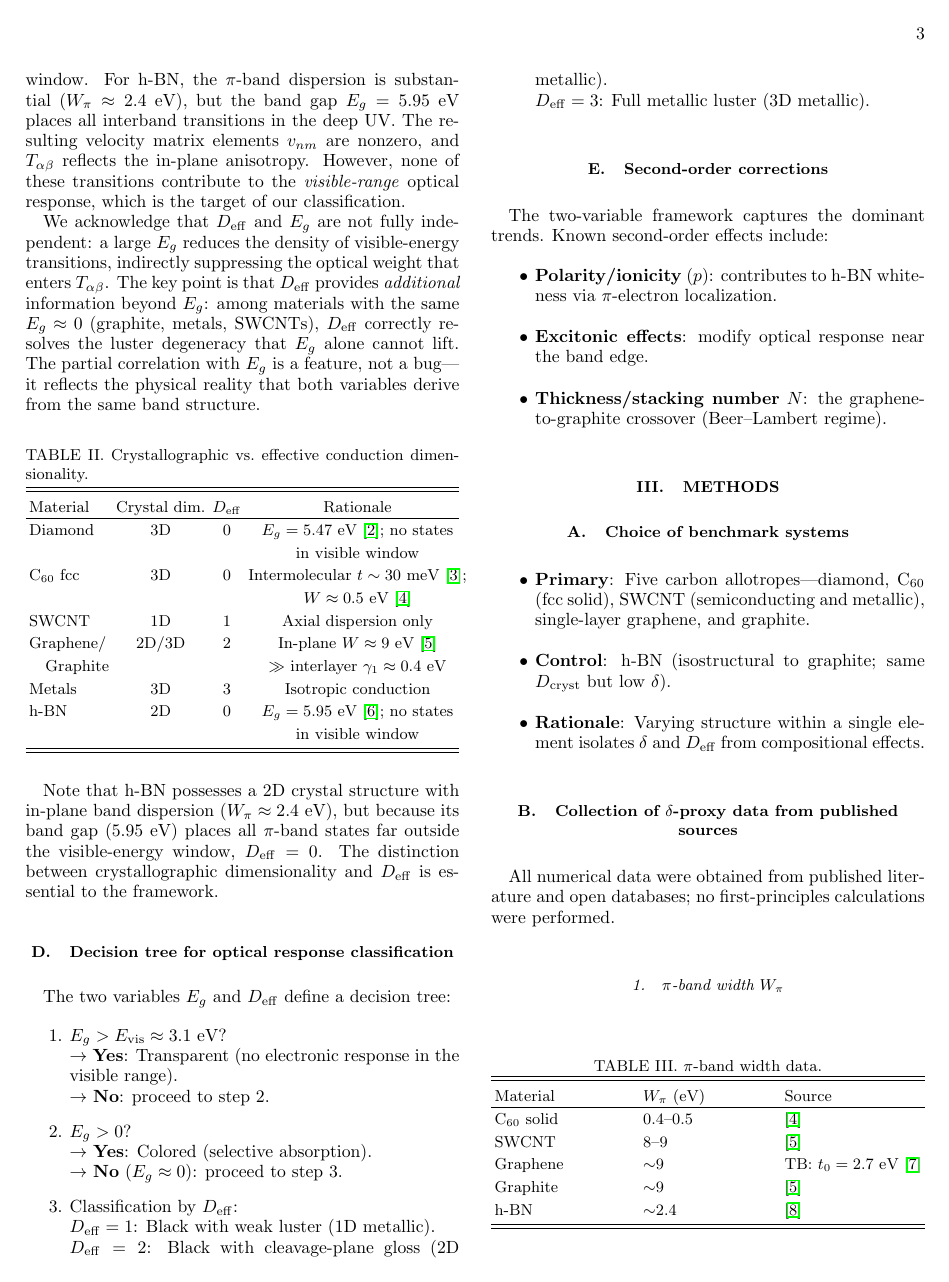
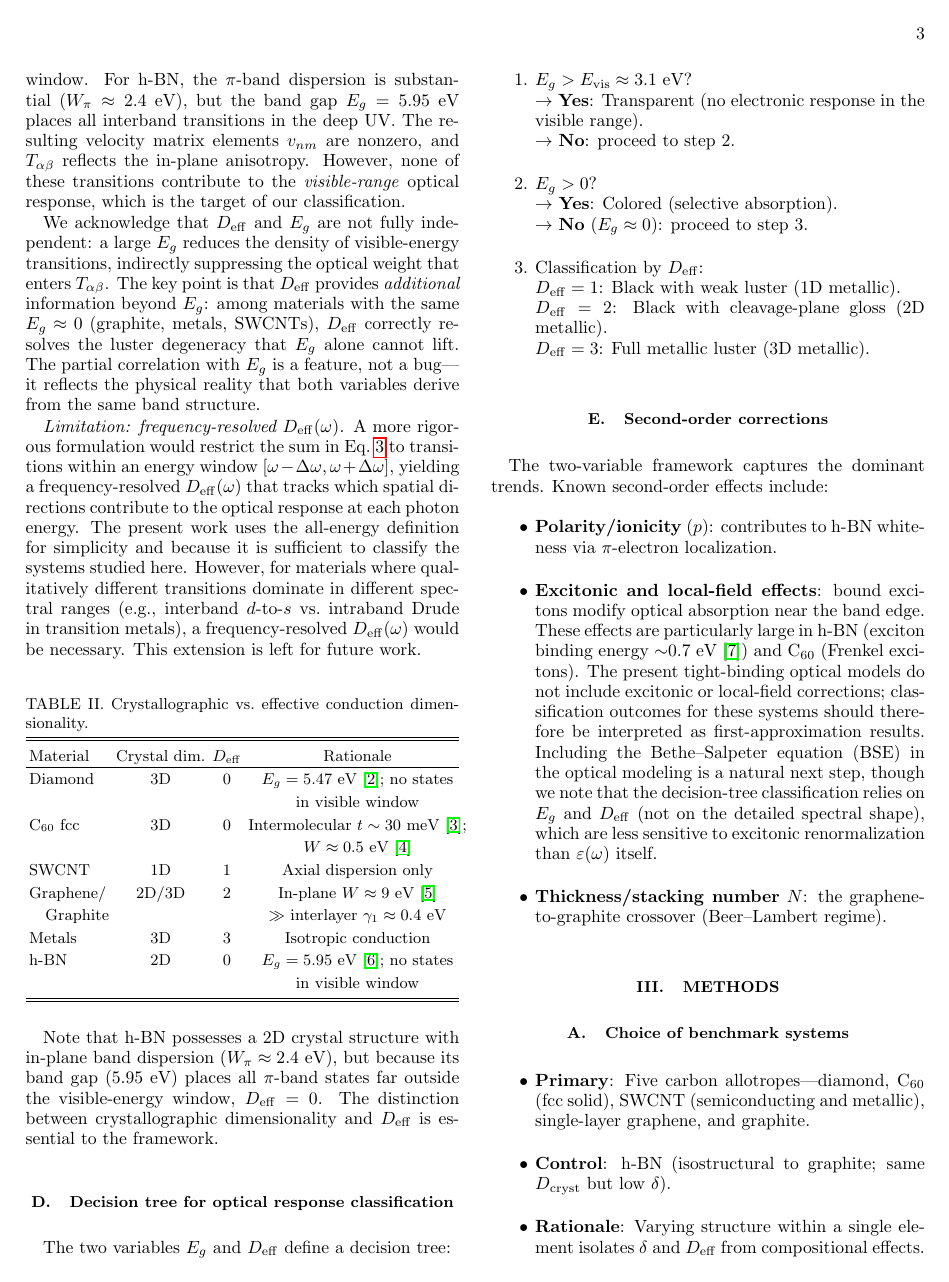
Before and after one commit to miyauchikazuyoshi/sento-optics, a LaTeX paper (drafts/paper1_optics/main.tex): page 3 of 14. Compiled offline with pdfLaTeX.

Commit message:
Paper 1 v8: fix delta definition inconsistency, clarify D_eff and excitonic limits
Stanford Agentic Reviewer response:
1. Fixed 'no first-principles' contradiction (L.374 vs L.1189):
   Methods now separates literature-derived proxies from DFT+Wannier
   confirmation. Discussion Wannier section explicitly framed as
   independent confirmation, not part of main classification.
2. D_eff(omega): added limitation paragraph acknowledging that a
   frequency-resolved D_eff would be needed for transition metals.
   Present work uses all-energy definition, sufficient for carbon.
3. Excitonic effects: expanded from 1-line mention to full paragraph.
   h-BN (0.7eV binding) and C60 (Frenkel) acknowledged. Decision-tree
   classification (E_g, D_eff) is less sensitive to excitons than
   epsilon(omega) itself. BSE noted as future work.

Co-Authored-By: Claude Opus 4.6 (1M context) <noreply@anthropic.com>

```diff
--- a/drafts/paper1_optics/main.tex
+++ b/drafts/paper1_optics/main.tex
@@ -292,6 +301,20 @@ The partial correlation with $E_g$ is a feature, not a bug---it
 reflects the physical reality that both variables derive from the
 same band structure.
 
+\emph{Limitation: frequency-resolved $D_\mathrm{eff}(\omega)$.}
+A more rigorous formulation would restrict the sum in
+Eq.~\ref{eq:Deff} to transitions within an energy window
+$[\omega - \Delta\omega, \omega + \Delta\omega]$, yielding a
+frequency-resolved $D_\mathrm{eff}(\omega)$ that tracks which
+spatial directions contribute to the optical response at each photon
+energy. The present work uses the all-energy definition for
+simplicity and because it is sufficient to classify the systems
+studied here. However, for materials where qualitatively different
+transitions dominate in different spectral ranges (e.g., interband
+$d$-to-$s$ vs.\ intraband Drude in transition metals), a
+frequency-resolved $D_\mathrm{eff}(\omega)$ would be necessary.
+This extension is left for future work.
+
 \begin{table}[h]
 \caption{Crystallographic vs.\ effective conduction dimensionality.}
 \label{tab:Deff}
@@ -345,8 +368,18 @@ second-order effects include:
 \begin{itemize}
   \item \textbf{Polarity/ionicity} ($p$): contributes to h-BN whiteness
     via $\pi$-electron localization.
-  \item \textbf{Excitonic effects}: modify optical response near the
-    band edge.
+  \item \textbf{Excitonic and local-field effects}: bound excitons
+    modify optical absorption near the band edge. These effects are
+    particularly large in h-BN (exciton binding energy $\sim$0.7~eV
+    \cite{Arnaud2006}) and C$_{60}$ (Frenkel excitons). The present
+    tight-binding optical models do not include excitonic or local-field
+    corrections; classification outcomes for these systems should
+    therefore be interpreted as first-approximation results.
+    Including the Bethe--Salpeter equation (BSE) in the optical
+    modeling is a natural next step, though we note that the
+    decision-tree classification relies on $E_g$ and $D_\mathrm{eff}$
+    (not on the detailed spectral shape), which are less sensitive to
+    excitonic renormalization than $\varepsilon(\omega)$ itself.
   \item \textbf{Thickness/stacking number} $N$: the graphene-to-graphite
     crossover (Beer--Lambert regime).
 \end{itemize}
@@ -370,5 +403,3 @@ second-order effects include:
 
 \subsection{Collection of $\delta$-proxy data from published sources}
 
-All numerical data were obtained from published literature and open
-databases; no first-principles calculations were performed.
```
Also changed, not shown: drafts/paper1_optics/references.bib (+10 -0 lines), drafts/paper1_optics/main.tex (35 more changed lines).
